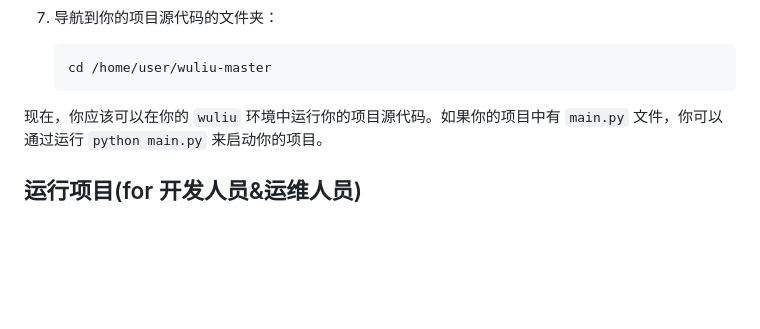
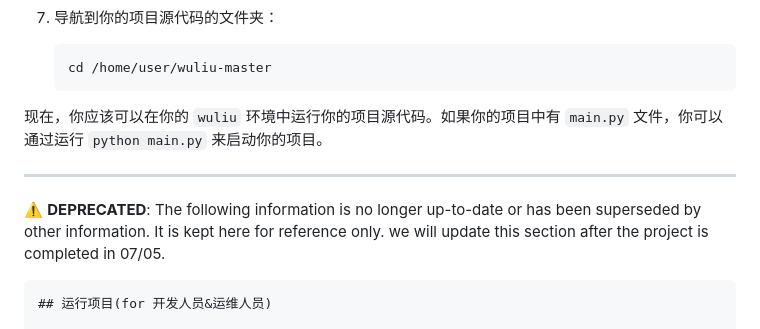
Before and after one commit to SuuTTT/wuliu, a Markdown page: README.md, the part around the change printed below. GitHub-like rendering; blank space fills up the shorter version.

Commit message:
fix readame

```diff
--- a/README.md
+++ b/README.md
@@ -122,6 +122,10 @@ def logistics_distribution(A1, A2, A3, W1, W2):
 
 现在，你应该可以在你的 `wuliu` 环境中运行你的项目源代码。如果你的项目中有 `main.py` 文件，你可以通过运行 `python main.py` 来启动你的项目。
 
+---
+:warning: **DEPRECATED**: The following information is no longer up-to-date or has been superseded by other information. It is kept here for reference only. we will update this section after the project is completed in 07/05.
+
+~~~
 ## 运行项目(for 开发人员&运维人员)
 
 1. 激活 `wuliu` 环境：
```
Also changed, not shown: other parts of README.md (+1 -0 lines).
